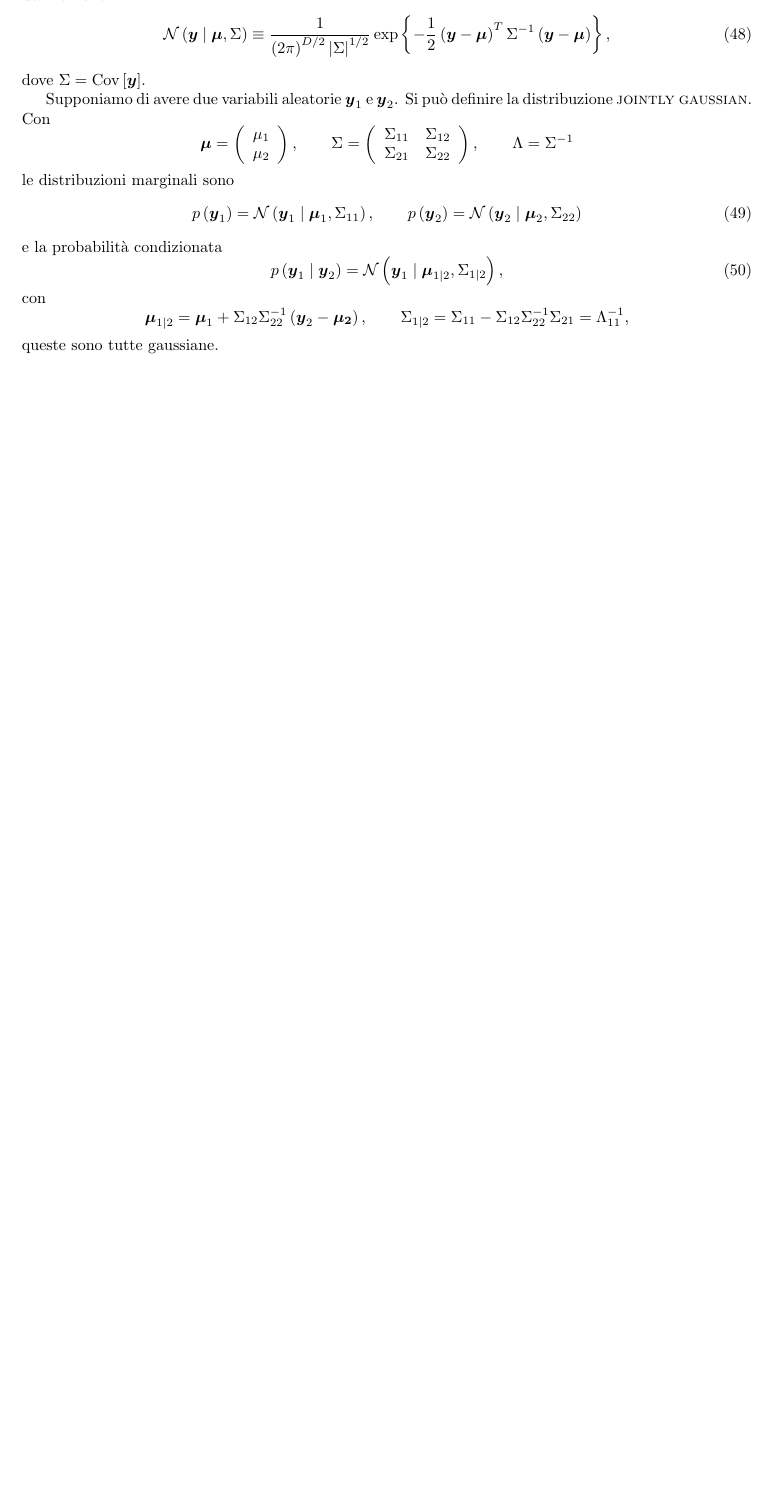
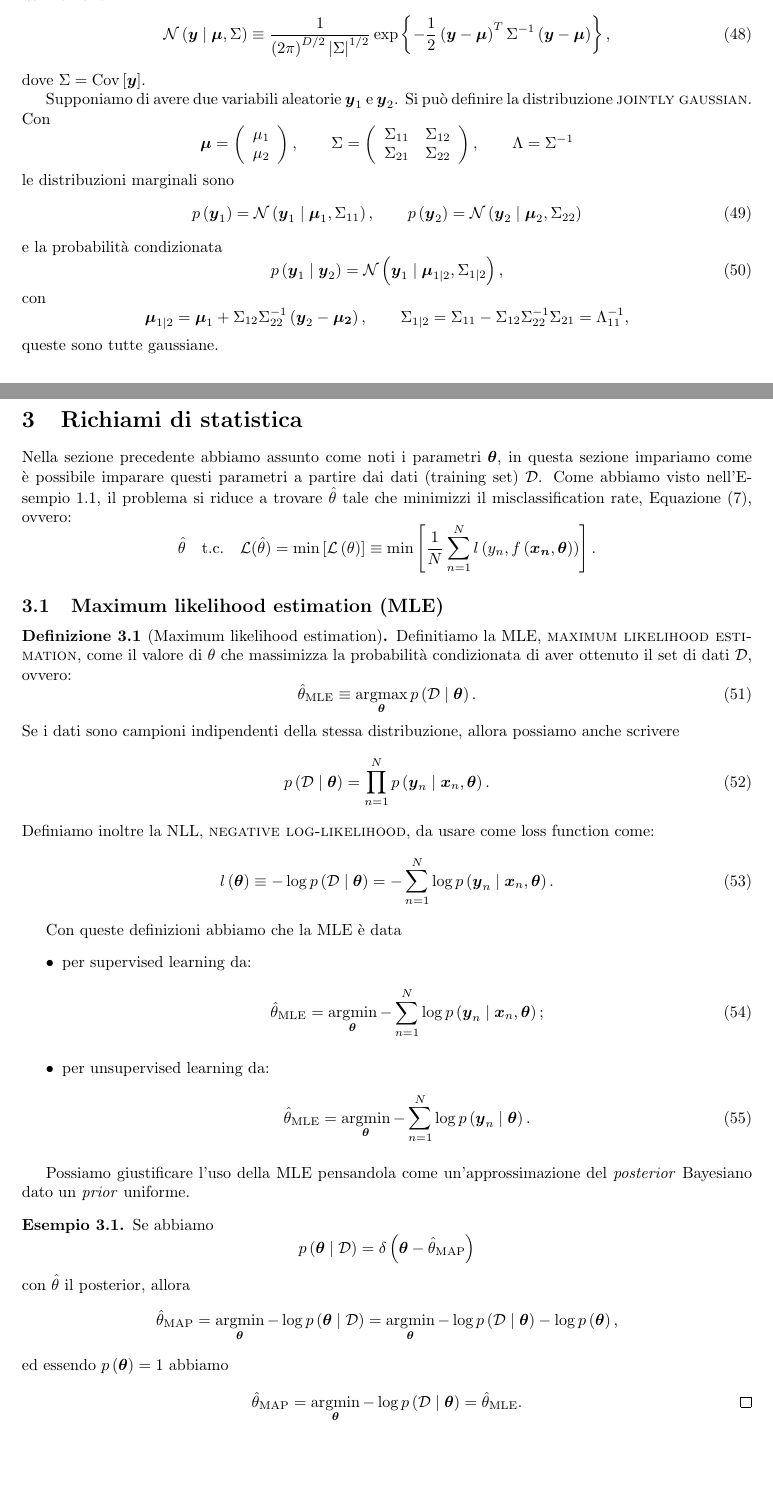
Before and after one commit to alessioRaviola/note-machine-learning, a LaTeX document (note.tex): part of page 9 of 9 before the commit and two parts of pages 9 and 10 of 11 after it, the two joined at a grey line, cut so that both start at the same text, the shorter picture padded with empty space. Compiled offline with pdfLaTeX.

Commit message:
started lecture 2

```diff
--- a/note.tex
+++ b/note.tex
@@ -62,12 +78,18 @@
 \newcommand{\spare}[1]{
 	\ensuremath{\left[#1\right]}
 }
+%% DERIVATE
 \newcommand{\deriv}[3][]{
 	\ensuremath{\frac{d^{#1}{#2}}{d{#3}^{#1}}}
 }
 \newcommand{\pderiv}[3][]{
 	\ensuremath{\frac{\partial^{#1}{#2}}{\partial{#3}^{#1}}}
 }
+%% TALE CHE
+\newcommand{\tc}{\ensuremath{\;\text{t.c.}\;}}
+\newcommand{\tcq}{\ensuremath{\quad\text{t.c.}\quad}}
+%% TEXT IN MATH
+\newcommand{\MLE}{\ensuremath{\text{MLE}}}
 
 %%%%%%%%%%%%%%%%%%%%%%%%%%%%%%%%%%%%%%%%%%%%%%%%%%%%%%%%%
 \newtheorem{theorem}{Teorema}[section]
@@ -84,15 +106,6 @@
 \newtheorem{definition}{Definizione}[section]
 \crefname{definition}{Definizione}{Definizioni}
 %%%%%%%%%%%%%%%%%%%%%%%%%%%%%%%%%%%%%%%%%%%%%%%%%%%%%%%%%
-
-\DeclareMathOperator{\pr}{Pr}
-\DeclareMathOperator{\erf}{erf}
-\DeclareMathOperator{\Beta}{Beta}
-\DeclareMathOperator{\Ga}{Ga}
-\DeclareMathOperator{\Exp}{Exp}
-\DeclareMathOperator{\Unif}{Unif}
-\DeclareMathOperator{\Cov}{Cov}
-\DeclareMathOperator{\corr}{corr}
 
 \begin{document}
 
@@ -546,5 +559,53 @@ con
 \]
 queste sono tutte gaussiane.
 
+\section{Richiami di statistica}
+Nella sezione precedente abbiamo assunto come noti i parametri $\vec{\theta}$, in questa sezione impariamo come è possibile imparare questi parametri a partire dai dati (training set) $\mathcal{D}$. Come abbiamo visto nell'\Cref{ex:iris}, il problema si riduce a trovare $\hat{\theta}$ tale che minimizzi il misclassification rate, \Cref{eq:misclassification-rate}, ovvero:
+\[
+\hat{\theta} \quad\text{t.c.}\quad \mathcal{L}(\hat{\theta}) = \min\spare{\mathcal{L}\pare{\theta}} \equiv \min\spare{\frac{1}{N}\sum_{n=1}^N l\pare{y_n, f\pare{\vec{x_n}, \vec{\theta}}}}.
+\]
 
+\subsection{Maximum likelihood estimation (MLE)}
+\begin{definition}[Maximum likelihood estimation]
+Definitiamo la MLE, \im{maximum likelihood estimation}, come il valore di $\theta$ che massimizza la probabilità condizionata di aver ottenuto il set di dati $\mathcal{D}$, ovvero:
+\begin{equation}
+\hat{\theta}_{\text{MLE}} \equiv \argmax_{\vec{\theta}} p\pare{\mathcal{D}\cond\vec{\theta}}.
+\end{equation}
+Se i dati sono campioni indipendenti della stessa distribuzione, allora possiamo anche scrivere
+\begin{equation}
+p\pare{\mathcal{D}\cond\vec{\theta}} = \prod_{n=1}^N p\pare{\vec{y}_n \cond \vec{x}_n, \vec{\theta}}.
+\end{equation}
+Definiamo inoltre la NLL, \textsc{negative log-likelihood}, da usare come loss function come:
+\begin{equation}
+l\pare{\vec{\theta}} \equiv -\log p\pare{\mathcal{D}\cond\vec{\theta}} = -\sum_{n=1}^N \log p\pare{\vec{y}_n \cond \vec{x}_n , \vec{\theta}}.
+\end{equation}
+\end{definition}
 
+Con queste definizioni abbiamo che la MLE è data
+\begin{itemize}
+\item per supervised learning da:
+\begin{equation}
+\hat{\theta}_{\text{MLE}} = \argmin_{\vec{\theta}} -\sum_{n=1}^N \log p\pare{\vec{y}_n \cond \vec{x}_n, \vec{\theta}};
+\end{equation}
+\item per unsupervised learning da:
+\begin{equation}
+\hat{\theta}_{\text{MLE}} = \argmin_{\vec{\theta}} -\sum_{n=1}^N \log p\pare{\vec{y}_n \cond \vec{\theta}}.
+\end{equation}
+\end{itemize}
+
+Possiamo giustificare l'uso della MLE pensandola come un'approssimazione del \textit{posterior} Bayesiano dato un \textit{prior} uniforme.
+
+\begin{example}
+Se abbiamo
+\[
+p\pare{\vec{\theta}\cond\mathcal{D}} = \delta\pare{\vec{\theta}- \hat{\theta}_{\text{MAP}}}
+\]
+con $\hat{\theta}$ il posterior, allora
+\[
+\hat{\theta}_{\text{MAP}} = \argmin_{\vec{\theta}}-\log p\pare{\vec{\theta}\cond\mathcal{D}} = \argmin_{\vec{\theta}} -\log p\pare{\mathcal{D}\cond\vec{\theta}} -\log p\pare{\vec{\theta}},
+\]
+ed essendo $p\pare{\vec{\theta}} = 1$ abbiamo
+\[
+\pushQED{\qed}
+\hat{\theta}_{\text{MAP}} = \argmin_{\vec{\theta}} -\log p\pare{\mathcal{D}\cond\vec{\theta}} = \hat{\theta}_{\text{MLE}}.\qedhere
+\popQED
```
Also changed, not shown: note.pdf, note.tex (73 more changed lines), 3 other files.
